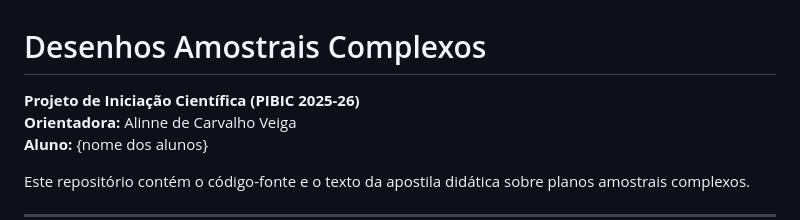
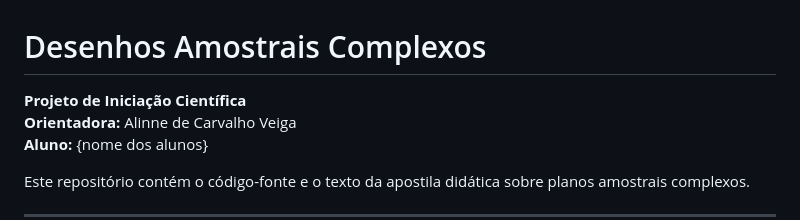
Before and after one commit to Lucastcl/desenhosamostraiscomplexos, a Markdown page: README.md, the part around the change. GitHub-like rendering.

Commit message:
Atualizar README: Ajuste no título do projeto

```diff
--- a/README.md
+++ b/README.md
@@ -1,6 +1,6 @@
 # Desenhos Amostrais Complexos
 
-**Projeto de Iniciação Científica (PIBIC 2025-26)**
+**Projeto de Iniciação Científica**
 **Orientadora:** Alinne de Carvalho Veiga
 **Aluno:** {nome dos alunos}
 
```
